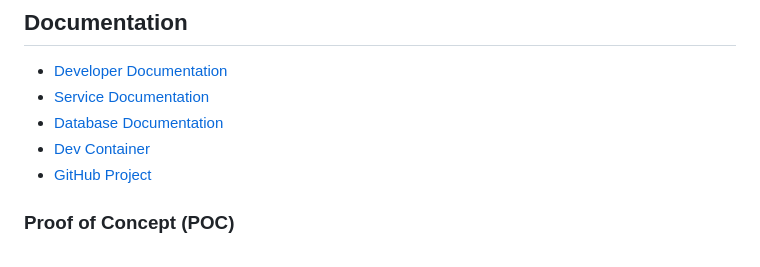
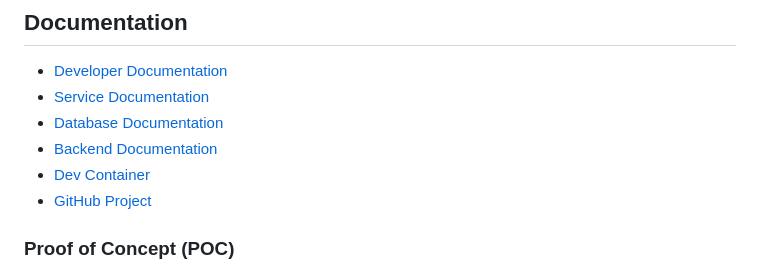
Before and after one commit to Epitouche/Perimeter, a Markdown page: README.md, the part around the change. Drawn GitHub-style.

Commit message:
[ADD] Add backend documentation update README

```diff
--- a/README.md
+++ b/README.md
@@ -68,6 +68,7 @@ docker compose up --build
 - [Developer Documentation](./docs/developerDocumentation.md)
 - [Service Documentation](./docs/services.md)
 - [Database Documentation](./docs/database.md)
+- [Backend Documentation](./docs/backend.md)
 - [Dev Container](./docs/devContainer.md)
 - [GitHub Project](https://github.com/orgs/Epitouche/projects/1/views/1)
 
```
Also changed, not shown: docs/backend.md (added, +38 -0 lines).
